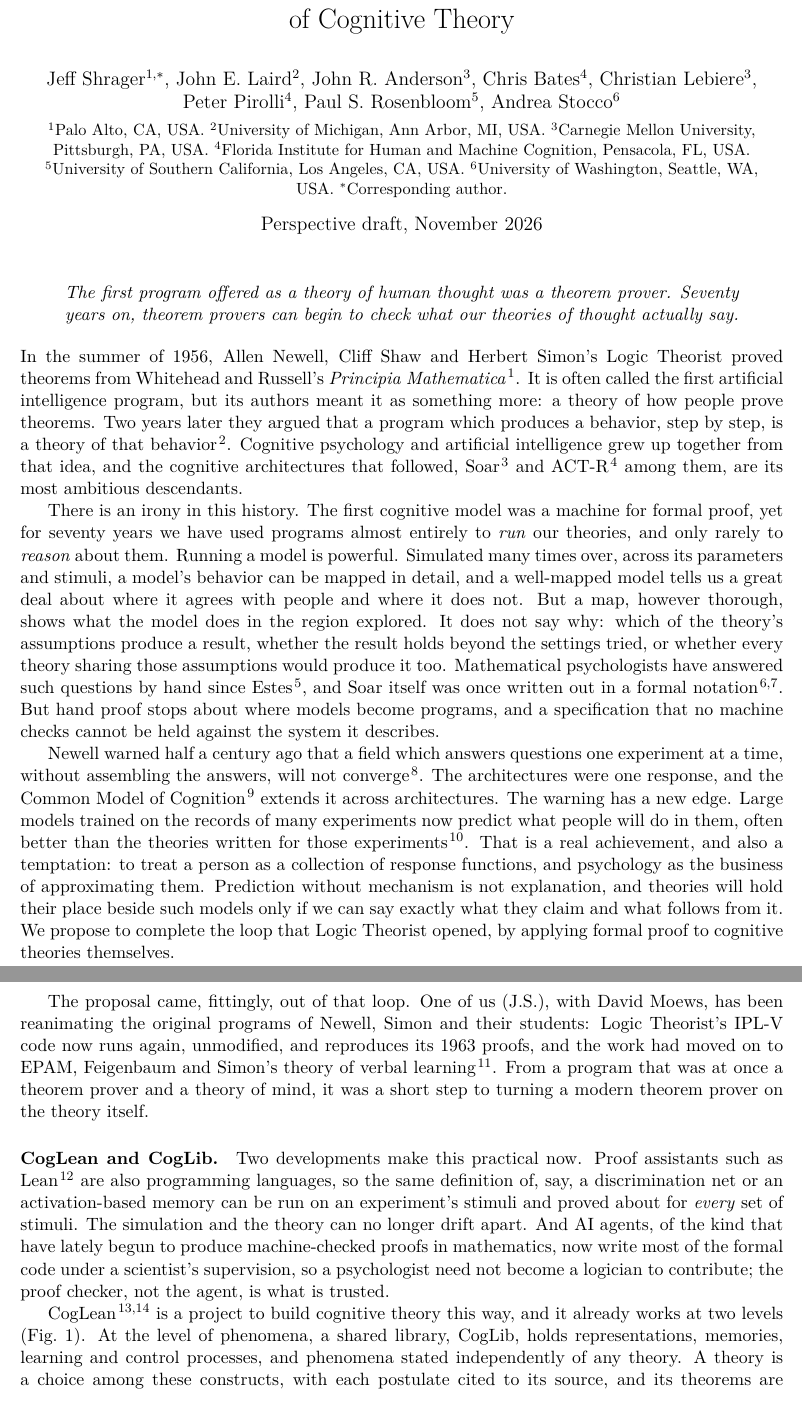
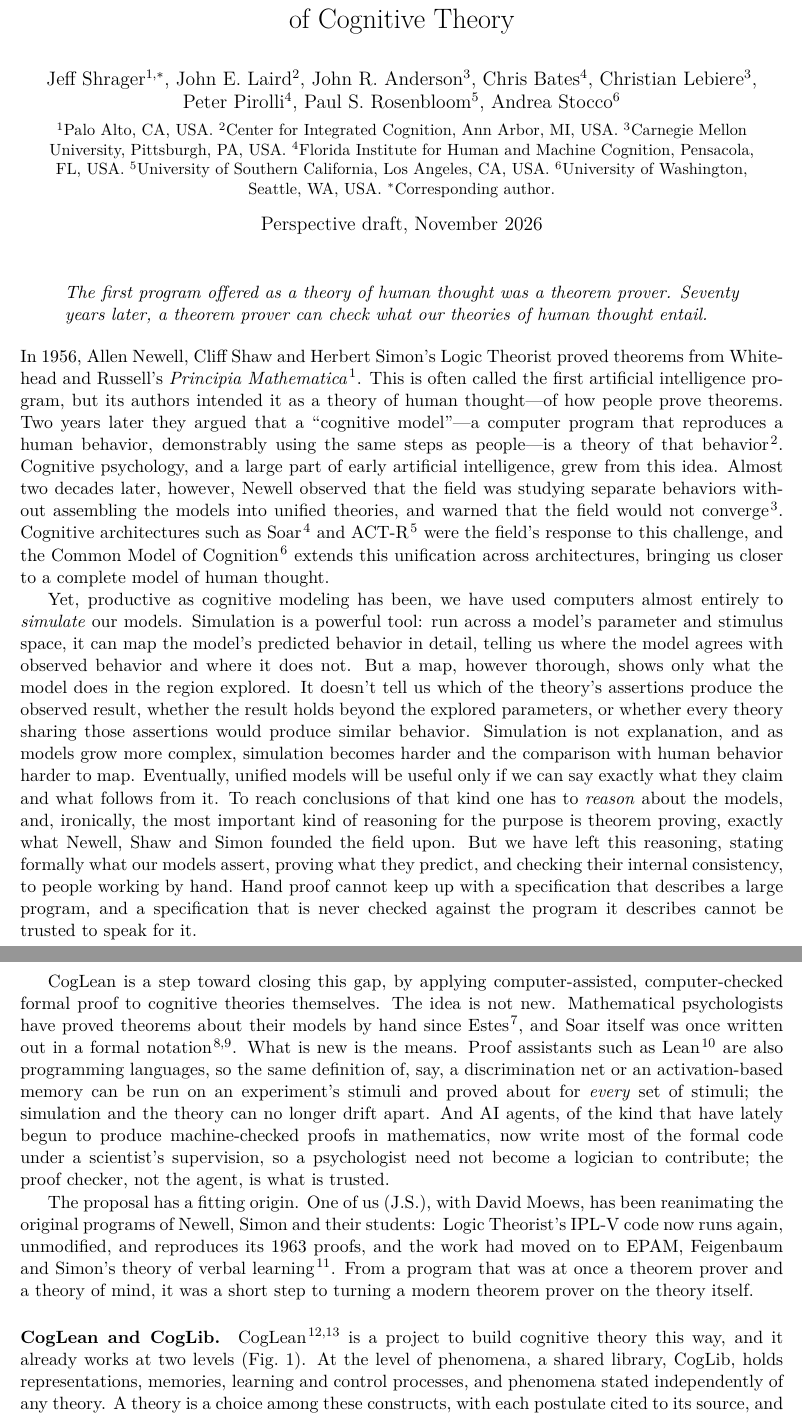
Before and after one commit to jeffshrager/CogLean, a LaTeX document (papers/2026-perspective/paper.tex): two parts of pages 1 and 2 of 6, joined at a grey line, cut so that both start at the same text. Compiled offline with pdfLaTeX.

Commit message:
Perspective: Jeff's rewritten opening, repaired and completed
Jeff's new first three paragraphs (Newell 1973 in the opening, simulation to
reasoning), with wording repairs; the 'not a new idea, what is new is Lean'
paragraph completed by moving the Lean and AI-agent material up from the
CogLean section. Laird's affiliation set to the Center for Integrated Cognition.

Co-Authored-By: Claude Fable 5.2 <noreply@anthropic.com>

```diff
--- a/papers/2026-perspective/paper.tex
+++ b/papers/2026-perspective/paper.tex
@@ -18,7 +18,7 @@ Peter Pirolli$^{4}$, Paul S.\ Rosenbloom$^{5}$, Andrea Stocco$^{6}$
 \\[1ex]
 \small
 $^{1}$Palo Alto, CA, USA.
-$^{2}$University of Michigan, Ann Arbor, MI, USA.
+$^{2}$Center for Integrated Cognition, Ann Arbor, MI, USA.
 $^{3}$Carnegie Mellon University, Pittsburgh, PA, USA.
 $^{4}$Florida Institute for Human and Machine Cognition, Pensacola, FL, USA.
 $^{5}$University of Southern California, Los Angeles, CA, USA.
@@ -31,56 +31,68 @@ $^{*}$Corresponding author.}}
 
 \begin{quote}
 \itshape The first program offered as a theory of human thought was a
-theorem prover. Seventy years on, theorem provers can begin to check
-what our theories of thought actually say.
+theorem prover. Seventy years later, a theorem prover can check
+what our theories of human thought entail.
 \end{quote}
 
-\noindent In the summer of 1956, Allen Newell, Cliff Shaw and Herbert
+\noindent In 1956, Allen Newell, Cliff Shaw and Herbert
 Simon's Logic Theorist proved theorems from Whitehead and Russell's
-\emph{Principia Mathematica}\cite{newell1956}. It is often called the
-first artificial intelligence program, but its authors meant it as
-something more: a theory of how people prove theorems. Two years later
-they argued that a program which produces a behavior, step by step, is
-a theory of that behavior\cite{newell1958}. Cognitive psychology and
-artificial intelligence grew up together from that idea, and the
-cognitive architectures that followed, Soar\cite{laird1987} and
-ACT-R\cite{anderson2007} among them, are its most ambitious
-descendants.
+\emph{Principia Mathematica}\cite{newell1956}. This is often called the
+first artificial intelligence program, but its authors intended it as
+a theory of human thought---of how people prove theorems. Two years
+later they argued that a ``cognitive model''---a computer program that
+reproduces a human behavior, demonstrably using the same steps as
+people---is a theory of that behavior\cite{newell1958}. Cognitive
+psychology, and a large part of early artificial intelligence, grew
+from this idea. Almost two decades later, however, Newell observed that
+the field was studying separate behaviors without assembling the models
+into unified theories, and warned that the field would not
+converge\cite{newell1973}. Cognitive architectures such as
+Soar\cite{laird1987} and ACT-R\cite{anderson2007} were the field's
+response to this challenge, and the Common Model of
+Cognition\cite{laird2017} extends this unification across
+architectures, bringing us closer to a complete model of human thought.
 
-There is an irony in this history. The first cognitive model was a
-machine for formal proof, yet for seventy years we have used programs
-almost entirely to \emph{run} our theories, and only rarely to
-\emph{reason} about them. Running a model is powerful. Simulated many
-times over, across its parameters and stimuli, a model's behavior can
-be mapped in detail, and a well-mapped model tells us a great deal
-about where it agrees with people and where it does not. But a map,
-however thorough, shows what the model does in the region explored.
-It does not say why: which of the theory's assumptions produce a
-result, whether the result holds beyond the settings tried, or whether
-every theory sharing those assumptions would produce it too.
-Mathematical psychologists have answered such questions by hand since
-Estes\cite{estes1950}, and Soar itself was once written out in a formal
-notation\cite{milnes1992,cooper1996}. But hand proof stops about where
-models become programs, and a specification that no machine checks
-cannot be held against the system it describes.
+Yet, productive as cognitive modeling has been, we have used computers
+almost entirely to \emph{simulate} our models. Simulation is a powerful
+tool: run across a model's parameter and stimulus space, it can map the
+model's predicted behavior in detail, telling us where the model agrees
+with observed behavior and where it does not. But a map, however
+thorough, shows only what the model does in the region explored. It
+doesn't tell us which of the theory's assertions produce the observed
+result, whether the result holds beyond the explored parameters, or
+whether every theory sharing those assertions would produce similar
+behavior. Simulation is not explanation, and as models grow more
+complex, simulation becomes harder and the comparison with human
+behavior harder to map. Eventually, unified models will be useful only
+if we can say exactly what they claim and what follows from it. To
+reach conclusions of that kind one has to \emph{reason} about the
+models, and, ironically, the most important kind of reasoning for the
+purpose is theorem proving, exactly what Newell, Shaw and Simon founded
+the field upon. But we have left this reasoning, stating formally what
+our models assert, proving what they predict, and checking their
+internal consistency, to people working by hand. Hand proof cannot keep
+up with a specification that describes a large program, and a
+specification that is never checked against the program it describes
+cannot be trusted to speak for it.
 
-Newell warned half a century ago that a field which answers questions
-one experiment at a time, without assembling the answers, will not
-converge\cite{newell1973}. The architectures were one response, and the
-Common Model of Cognition\cite{laird2017} extends it across
-architectures. The warning has a new edge. Large models trained on the
-records of many experiments now predict what people will do in them,
-often better than the theories written for those
-experiments\cite{binz2025}. That is a real achievement, and also a
-temptation: to treat a person as a collection of response functions,
-and psychology as the business of approximating them. Prediction
-without mechanism is not explanation, and theories will hold their
-place beside such models only if we can say exactly what they claim
-and what follows from it. We propose to complete the loop
-that Logic Theorist opened, by applying formal proof to cognitive
-theories themselves.
+CogLean is a step toward closing this gap, by applying
+computer-assisted, computer-checked formal proof to cognitive theories
+themselves. The idea is not new. Mathematical psychologists have proved
+theorems about their models by hand since Estes\cite{estes1950}, and
+Soar itself was once written out in a formal
+notation\cite{milnes1992,cooper1996}. What is new is the means. Proof
+assistants such as Lean\cite{demoura2021} are also programming
+languages, so the same definition of, say, a discrimination net or an
+activation-based memory can be run on an experiment's stimuli and
+proved about for \emph{every} set of stimuli; the simulation and the
+theory can no longer drift apart. And AI agents, of the kind that have
+lately begun to produce machine-checked proofs in mathematics, now
+write most of the formal code under a scientist's supervision, so a
+psychologist need not become a logician to contribute; the proof
+checker, not the agent, is what is trusted.
 
-The proposal came, fittingly, out of that loop. One of us (J.S.), with
+The proposal has a fitting origin. One of us (J.S.), with
 David Moews, has been reanimating the original programs of Newell,
 Simon and their students: Logic Theorist's IPL-V code now runs again,
 unmodified, and reproduces its 1963 proofs, and the work had moved on
@@ -90,17 +102,6 @@ theorem prover and a theory of mind, it was a short step to turning a
 modern theorem prover on the theory itself.
 
 \paragraph{CogLean and CogLib.}
-Two developments make this practical now. Proof assistants such as
-Lean\cite{demoura2021} are also programming languages, so the same
-definition of, say, a discrimination net or an activation-based memory
-can be run on an experiment's stimuli and proved about for
-\emph{every} set of stimuli. The simulation and the theory can no
-longer drift apart. And AI agents, of the kind that have lately begun
-to produce machine-checked proofs in mathematics, now write most of the
-formal code under a scientist's supervision, so a psychologist need not
-become a logician to contribute; the proof checker, not the agent, is
-what is trusted.
-
 CogLean\cite{coglean,cogleanintro} is a project to build cognitive
 theory this way, and it already works at two levels
 (Fig.~\ref{fig:arch}). At the level of phenomena, a shared library,
```
Also changed, not shown: papers/2026-perspective/paper.pdf.
